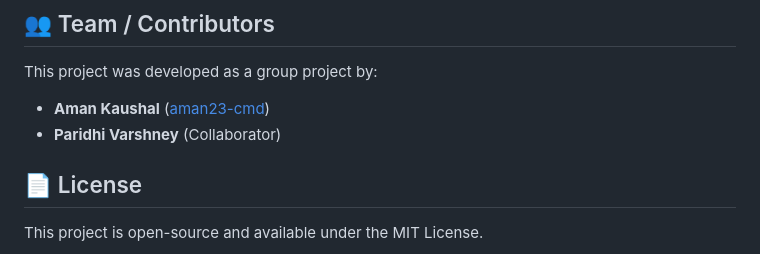
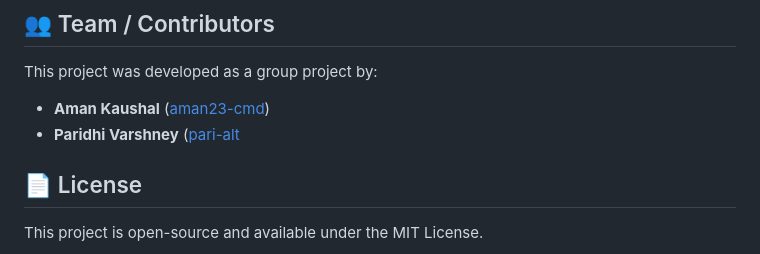
Before and after one commit to aman23-cmd/ai-resume-screening, a Markdown page: README.md, the part around the change. Drawn GitHub-style.

Commit message:
Update contributor link for Paridhi Varshney

```diff
--- a/README.md
+++ b/README.md
@@ -71,7 +71,7 @@ Never commit your `.env` file containing your API keys or email passwords. The `
 
 This project was developed as a group project by:
 - **Aman Kaushal** ([aman23-cmd](https://github.com/aman23-cmd))
-- **Paridhi Varshney** (Collaborator)
+- **Paridhi Varshney** ([pari-alt](https://github.com/pari-alt)
 
 ## 📄 License
 This project is open-source and available under the MIT License.
```
